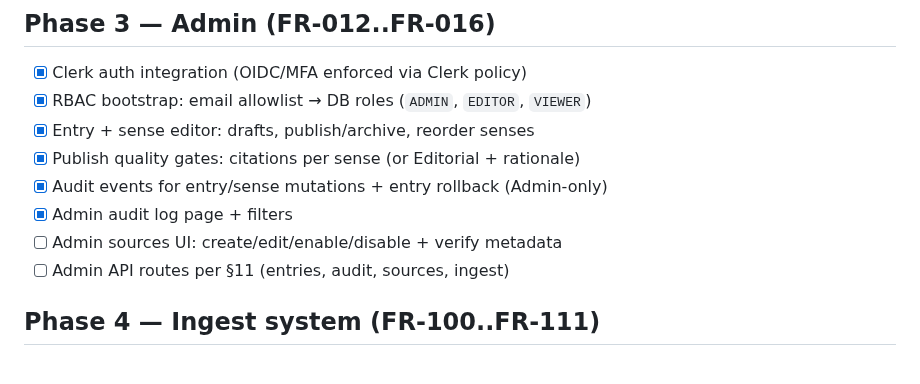
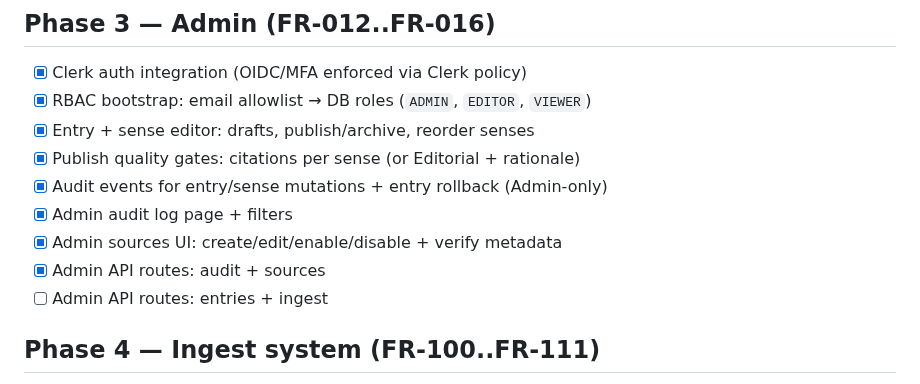
Before and after one commit to amanthanvi/synac, a Markdown page: PLAN.md, the part around the change. Rendered like a GitHub page.

Commit message:
docs(plan): mark sources + api progress

```diff
--- a/PLAN.md
+++ b/PLAN.md
@@ -53,8 +53,9 @@ This is the living implementation tracker for `SPEC.md`.
 - [x] Publish quality gates: citations per sense (or Editorial + rationale)
 - [x] Audit events for entry/sense mutations + entry rollback (Admin-only)
 - [x] Admin audit log page + filters
-- [ ] Admin sources UI: create/edit/enable/disable + verify metadata
-- [ ] Admin API routes per §11 (entries, audit, sources, ingest)
+- [x] Admin sources UI: create/edit/enable/disable + verify metadata
+- [x] Admin API routes: audit + sources
+- [ ] Admin API routes: entries + ingest
 
 ## Phase 4 — Ingest system (FR-100..FR-111)
 
```
